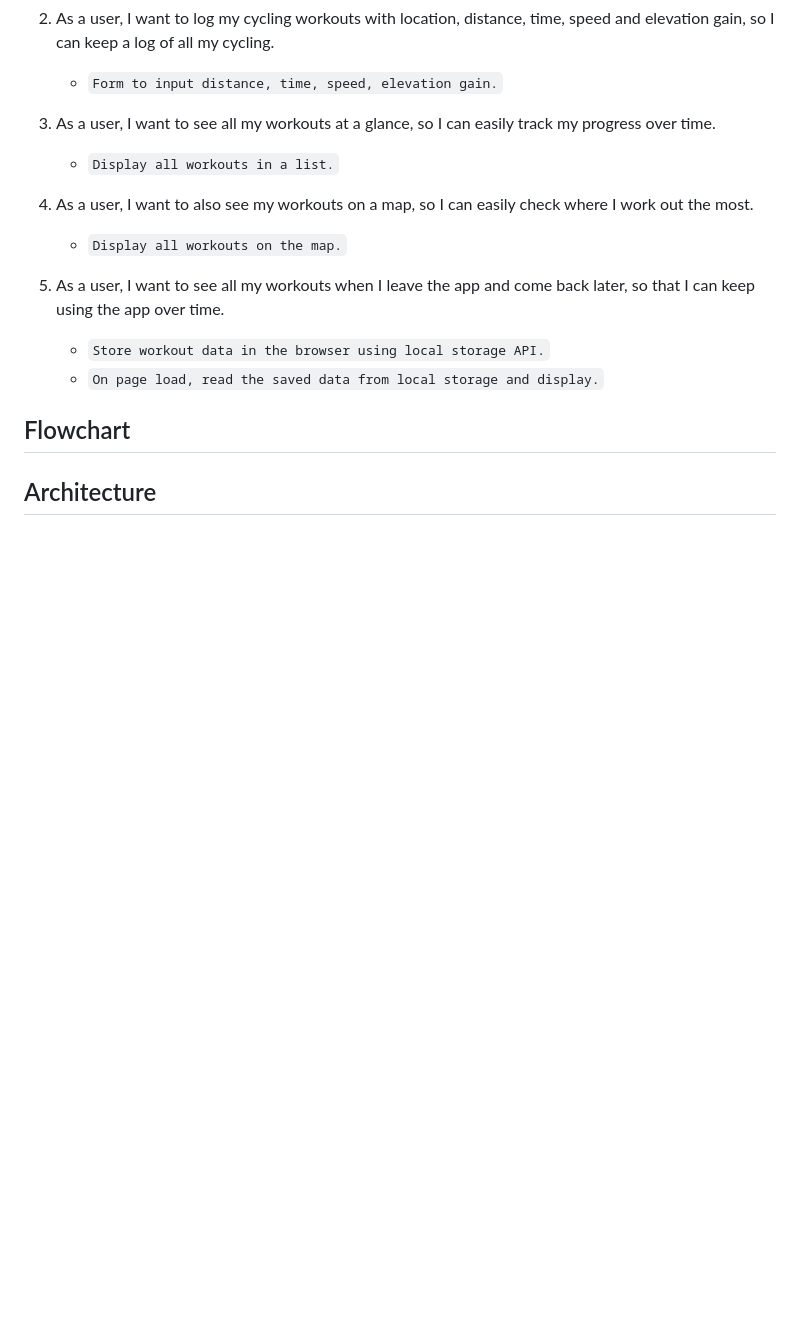
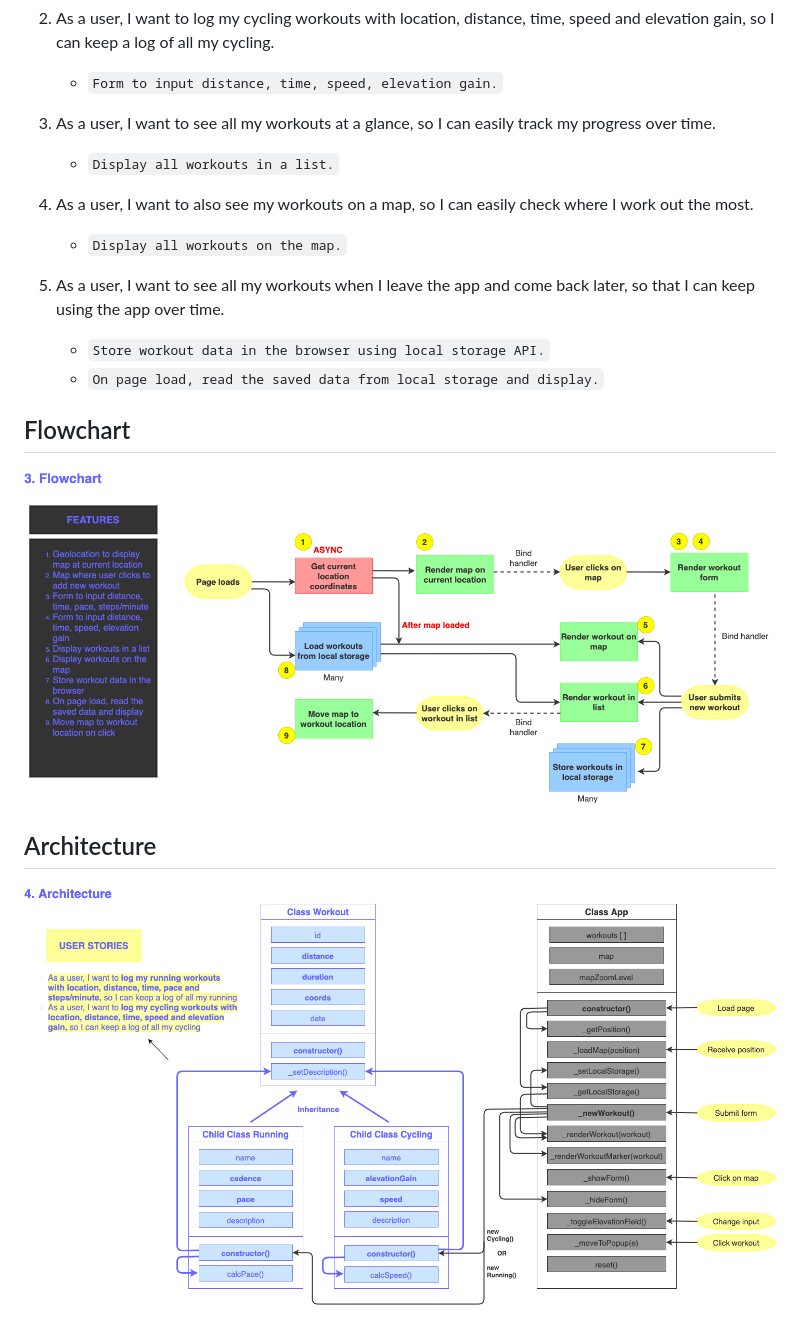
Before and after one commit to phieraditya/map-workouts-log, a Markdown page: README.md, the part around the change. Drawn GitHub-style; pictures changed too: architecture.png (added), flowchart.png (added); blank space fills up the shorter version.

Commit message:
update README with flowchart and architecture

```diff
--- a/README.md
+++ b/README.md
@@ -51,6 +51,10 @@ If you are interested, you can try it [here](https://phieraditya.github.io/map-w
 
 ## Flowchart
 
+![Flowchart](flowchart.png)
+
 
 
 ## Architecture
+
+![Architecture](architecture.png)
```
